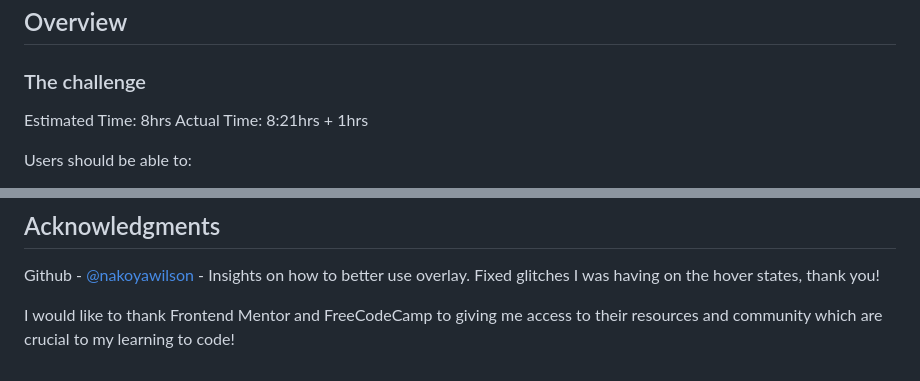
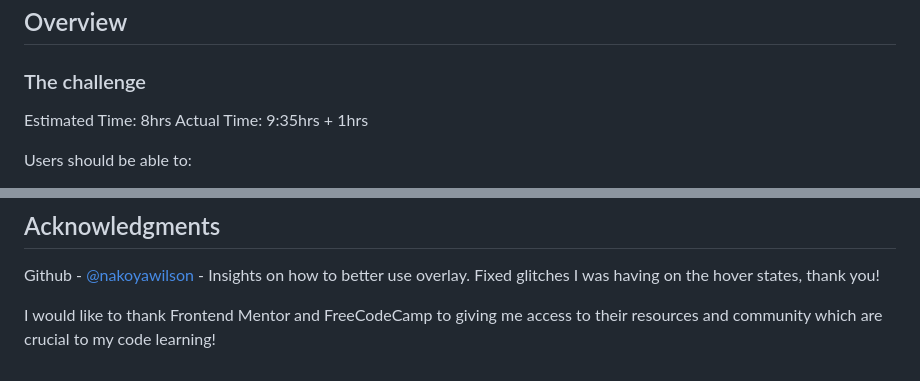
Before and after one commit to BertSki90/nft-preview-card-component, a Markdown page: README.md, 2 parts joined by grey strips. Drawn GitHub-style.

```diff
--- a/README.md
+++ b/README.md
@@ -21,7 +21,7 @@ This is a solution to the [NFT preview card component challenge on Frontend Ment
 ### The challenge
 
 Estimated Time: 8hrs
-Actual Time: 8:21hrs + 1hrs
+Actual Time: 9:35hrs + 1hrs
 
 Users should be able to:
 
@@ -157,4 +167,4 @@ I want to be more consistant in including the width, height and loading properti
 
 Github - [@nakoyawilson](https://github.com/nakoyawilson/nft-preview-card-component/tree/main) - Insights on how to better use overlay. Fixed glitches I was having on the hover states, thank you!
 
-I would like to thank Frontend Mentor and FreeCodeCamp to giving me access to their resources and community which are crucial to my learning to code!
+I would like to thank Frontend Mentor and FreeCodeCamp to giving me access to their resources and community which are crucial to my code learning!
```
Also changed, not shown: other parts of README.md (+16 -6 lines).
